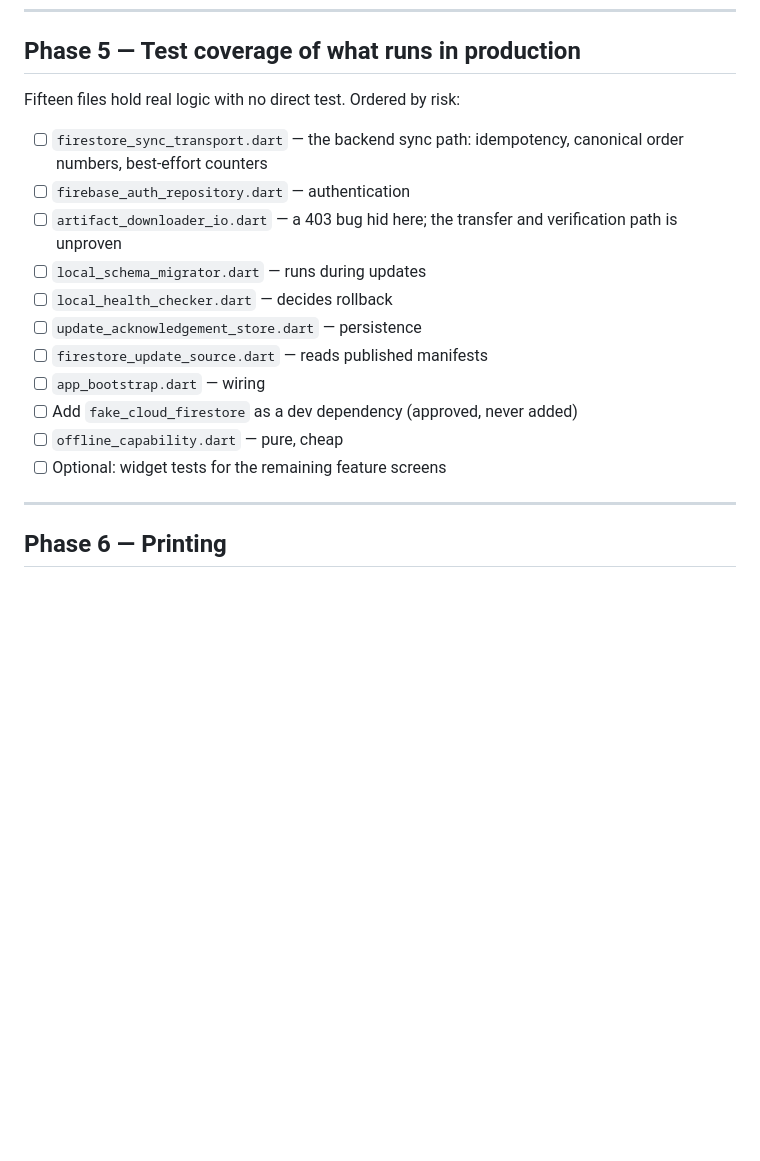
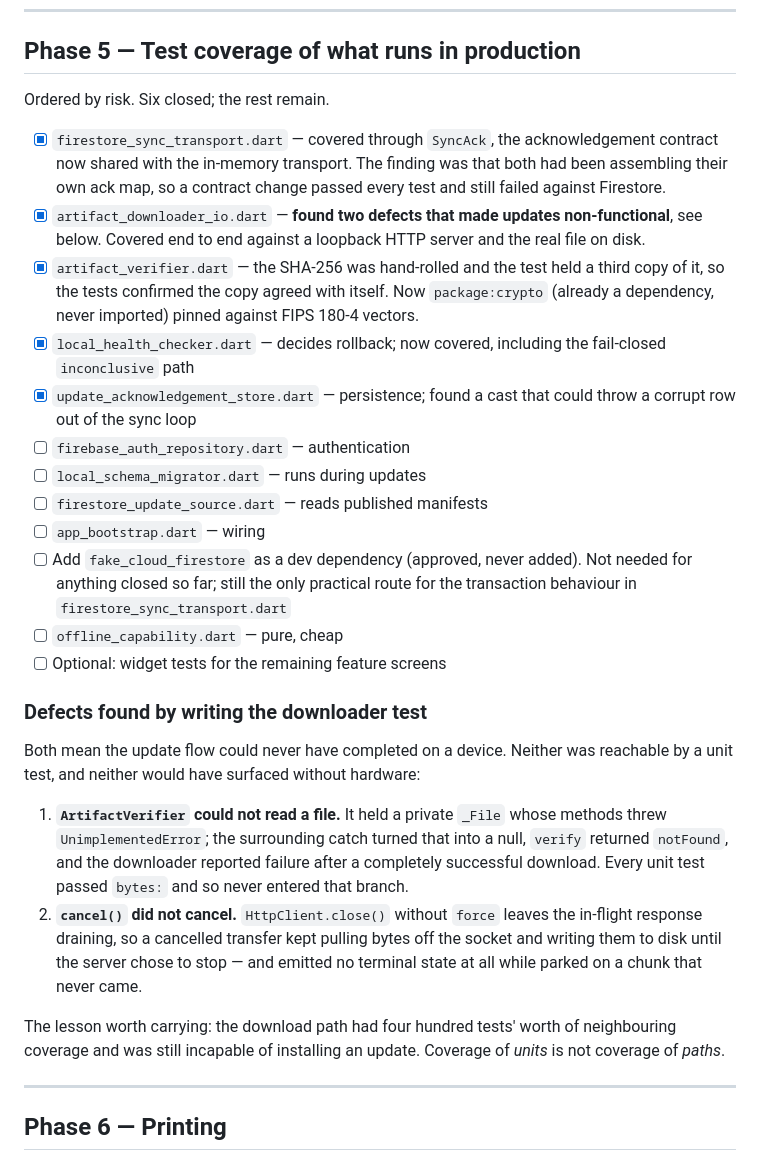
Before and after one commit to ammar0xff/rms, a Markdown page: docs/production-checklist.md, the part around the change. Rendered like a GitHub page; blank space fills up the shorter version.

Commit message:
docs(checklist): record the two defects the downloader test uncovered
Phase 5 status, and a note worth carrying: the download path had 452 tests
worth of neighbouring coverage and was still incapable of installing an
update. Coverage of units is not coverage of paths.

```diff
--- a/docs/production-checklist.md
+++ b/docs/production-checklist.md
@@ -134,21 +134,51 @@ behaviour. Every step below needs physical hardware.
 
 ## Phase 5 — Test coverage of what runs in production
 
-Fifteen files hold real logic with no direct test. Ordered by risk:
+Ordered by risk. Six closed; the rest remain.
 
-- [ ] `firestore_sync_transport.dart` — the backend sync path: idempotency,
-      canonical order numbers, best-effort counters
+- [x] `firestore_sync_transport.dart` — covered through `SyncAck`, the
+      acknowledgement contract now shared with the in-memory transport. The
+      finding was that both had been assembling their own ack map, so a contract
+      change passed every test and still failed against Firestore.
+- [x] `artifact_downloader_io.dart` — **found two defects that made updates
+      non-functional**, see below. Covered end to end against a loopback HTTP
+      server and the real file on disk.
+- [x] `artifact_verifier.dart` — the SHA-256 was hand-rolled and the test held
+      a third copy of it, so the tests confirmed the copy agreed with itself.
+      Now `package:crypto` (already a dependency, never imported) pinned against
+      FIPS 180-4 vectors.
+- [x] `local_health_checker.dart` — decides rollback; now covered, including the
+      fail-closed `inconclusive` path
+- [x] `update_acknowledgement_store.dart` — persistence; found a cast that
+      could throw a corrupt row out of the sync loop
 - [ ] `firebase_auth_repository.dart` — authentication
-- [ ] `artifact_downloader_io.dart` — a 403 bug hid here; the transfer and
-      verification path is unproven
 - [ ] `local_schema_migrator.dart` — runs during updates
-- [ ] `local_health_checker.dart` — decides rollback
-- [ ] `update_acknowledgement_store.dart` — persistence
 - [ ] `firestore_update_source.dart` — reads published manifests
 - [ ] `app_bootstrap.dart` — wiring
-- [ ] Add `fake_cloud_firestore` as a dev dependency (approved, never added)
+- [ ] Add `fake_cloud_firestore` as a dev dependency (approved, never added).
+      Not needed for anything closed so far; still the only practical route for
+      the transaction behaviour in `firestore_sync_transport.dart`
 - [ ] `offline_capability.dart` — pure, cheap
 - [ ] Optional: widget tests for the remaining feature screens
+
+### Defects found by writing the downloader test
+
+Both mean the update flow could never have completed on a device. Neither was
+reachable by a unit test, and neither would have surfaced without hardware:
+
+1. **`ArtifactVerifier` could not read a file.** It held a private `_File` whose
+   methods threw `UnimplementedError`; the surrounding catch turned that into a
+   null, `verify` returned `notFound`, and the downloader reported failure after
+   a completely successful download. Every unit test passed `bytes:` and so
+   never entered that branch.
+2. **`cancel()` did not cancel.** `HttpClient.close()` without `force` leaves
+   the in-flight response draining, so a cancelled transfer kept pulling bytes
+   off the socket and writing them to disk until the server chose to stop — and
+   emitted no terminal state at all while parked on a chunk that never came.
+
+The lesson worth carrying: the download path had four hundred tests' worth of
+neighbouring coverage and was still incapable of installing an update. Coverage
+of *units* is not coverage of *paths*.
 
 ---
 
```
